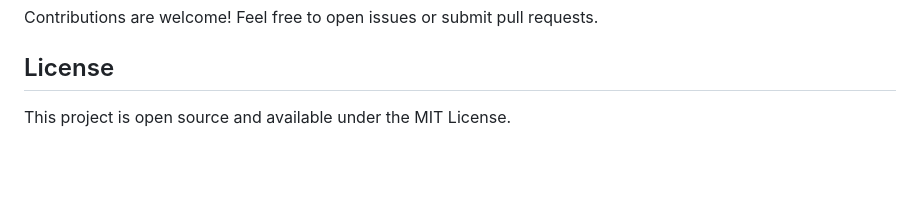
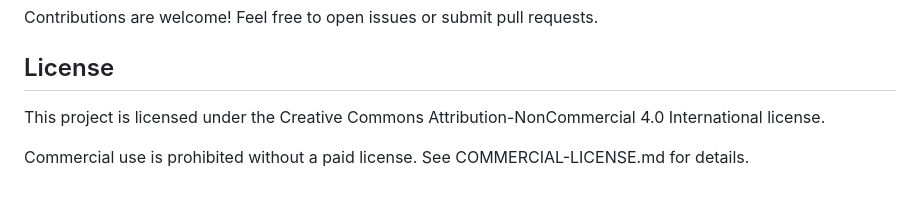
Before and after one commit to Yash19815/function-visualizer, a Markdown page: README.md, the part around the change. GitHub-like rendering; blank space fills up the shorter version.

Commit message:
Update readme
Updated license information to reflect Creative Commons Attribution-NonCommercial 4.0.

```diff
--- a/README.md
+++ b/README.md
@@ -131,4 +131,6 @@ Contributions are welcome! Feel free to open issues or submit pull requests.
 
 ## License
 
-This project is open source and available under the MIT License.
+This project is licensed under the Creative Commons Attribution-NonCommercial 4.0 International license.
+
+Commercial use is prohibited without a paid license. See COMMERCIAL-LICENSE.md for details.
```
